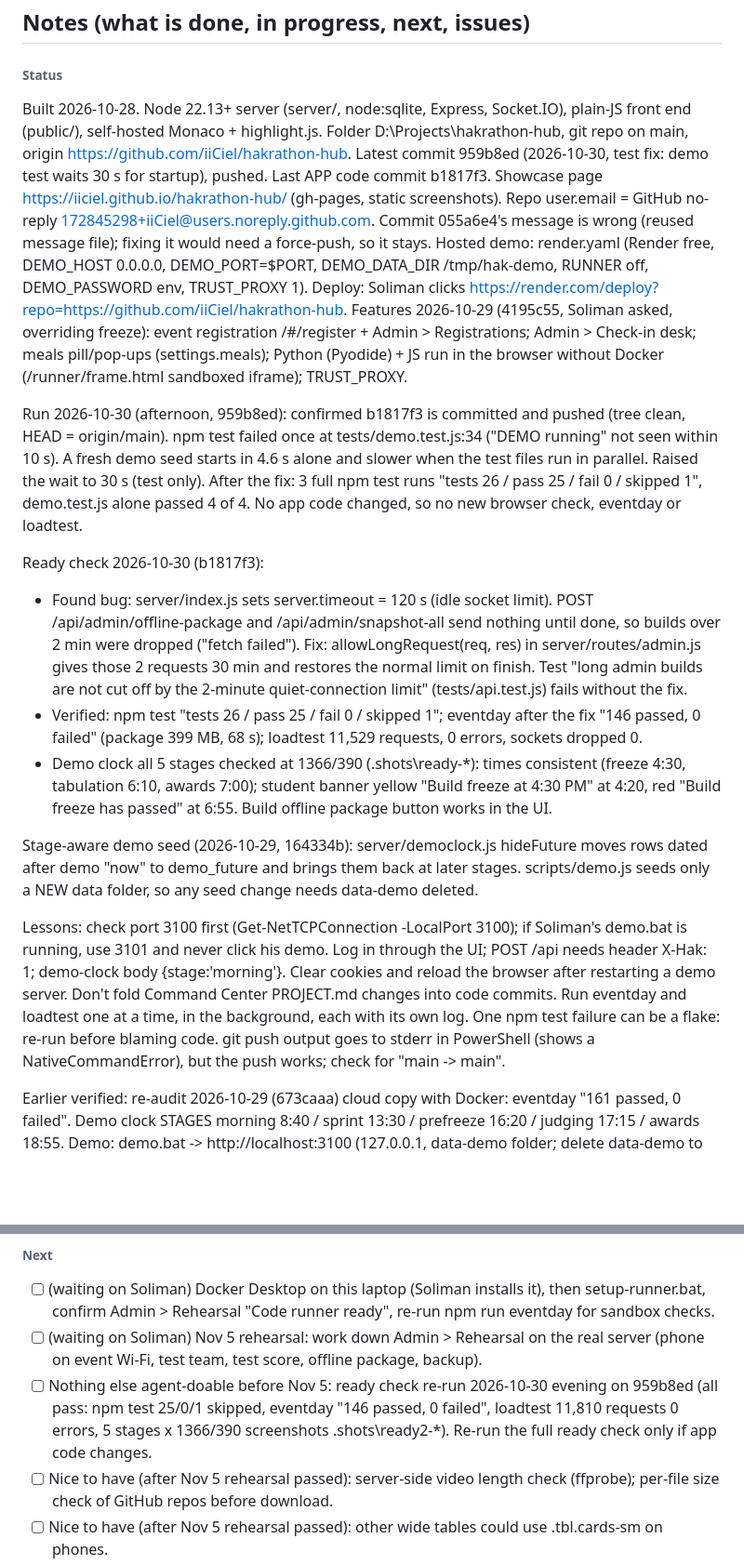
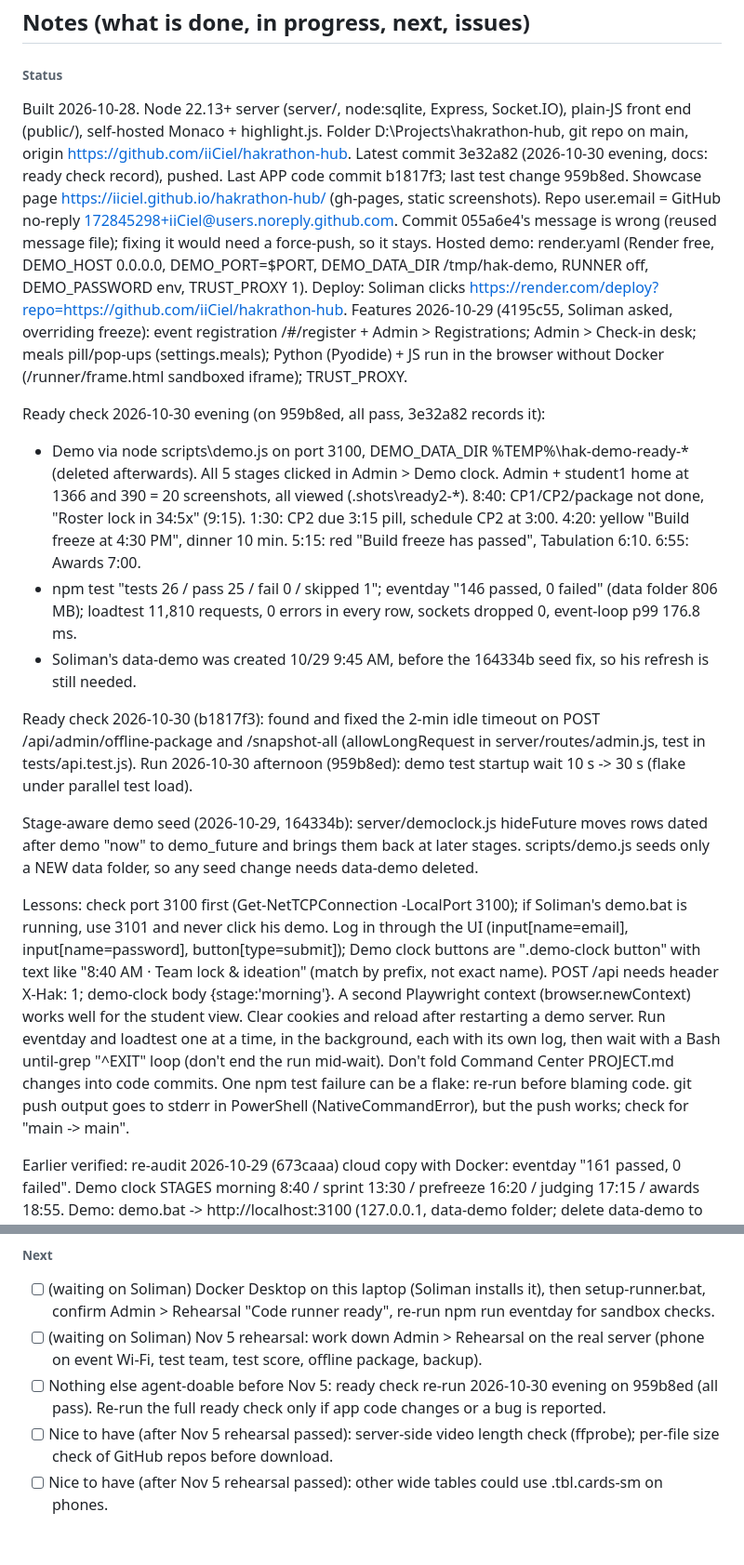
Before and after one commit to iiCiel/hakrathon-hub, a Markdown page: PROJECT.md, 2 parts joined by grey strips. Shown at 93% size. GitHub-like rendering; blank space fills up the shorter version.

Commit message:
docs: update PROJECT.md (Command Center)

```diff
--- a/PROJECT.md
+++ b/PROJECT.md
@@ -13,20 +13,20 @@ D:\Projects\hakrathon-hub
 
 ## Notes (what is done, in progress, next, issues)
 ###### Status
-Built 2026-10-28. Node 22.13+ server (server/, node:sqlite, Express, Socket.IO), plain-JS front end (public/), self-hosted Monaco + highlight.js. Folder D:\Projects\hakrathon-hub, git repo on main, origin https://github.com/iiCiel/hakrathon-hub. Latest commit 959b8ed (2026-10-30, test fix: demo test waits 30 s for startup), pushed. Last APP code commit b1817f3. Showcase page https://iiciel.github.io/hakrathon-hub/ (gh-pages, static screenshots). Repo user.email = GitHub no-reply 172845298+iiCiel@users.noreply.github.com. Commit 055a6e4's message is wrong (reused message file); fixing it would need a force-push, so it stays.
+Built 2026-10-28. Node 22.13+ server (server/, node:sqlite, Express, Socket.IO), plain-JS front end (public/), self-hosted Monaco + highlight.js. Folder D:\Projects\hakrathon-hub, git repo on main, origin https://github.com/iiCiel/hakrathon-hub. Latest commit 3e32a82 (2026-10-30 evening, docs: ready check record), pushed. Last APP code commit b1817f3; last test change 959b8ed. Showcase page https://iiciel.github.io/hakrathon-hub/ (gh-pages, static screenshots). Repo user.email = GitHub no-reply 172845298+iiCiel@users.noreply.github.com. Commit 055a6e4's message is wrong (reused message file); fixing it would need a force-push, so it stays.
 Hosted demo: render.yaml (Render free, DEMO_HOST 0.0.0.0, DEMO_PORT=$PORT, DEMO_DATA_DIR /tmp/hak-demo, RUNNER off, DEMO_PASSWORD env, TRUST_PROXY 1). Deploy: Soliman clicks https://render.com/deploy?repo=https://github.com/iiCiel/hakrathon-hub.
 Features 2026-10-29 (4195c55, Soliman asked, overriding freeze): event registration /#/register + Admin > Registrations; Admin > Check-in desk; meals pill/pop-ups (settings.meals); Python (Pyodide) + JS run in the browser without Docker (/runner/frame.html sandboxed iframe); TRUST_PROXY.
 
-Run 2026-10-30 (afternoon, 959b8ed): confirmed b1817f3 is committed and pushed (tree clean, HEAD = origin/main). npm test failed once at tests/demo.test.js:34 ("DEMO running" not seen within 10 s). A fresh demo seed starts in 4.6 s alone and slower when the test files run in parallel. Raised the wait to 30 s (test only). After the fix: 3 full npm test runs "tests 26 / pass 25 / fail 0 / skipped 1", demo.test.js alone passed 4 of 4. No app code changed, so no new browser check, eventday or loadtest.
+Ready check 2026-10-30 evening (on 959b8ed, all pass, 3e32a82 records it):
+- Demo via node scripts\demo.js on port 3100, DEMO_DATA_DIR %TEMP%\hak-demo-ready-* (deleted afterwards). All 5 stages clicked in Admin > Demo clock. Admin + student1 home at 1366 and 390 = 20 screenshots, all viewed (.shots\ready2-*). 8:40: CP1/CP2/package not done, "Roster lock in 34:5x" (9:15). 1:30: CP2 due 3:15 pill, schedule CP2 at 3:00. 4:20: yellow "Build freeze at 4:30 PM", dinner 10 min. 5:15: red "Build freeze has passed", Tabulation 6:10. 6:55: Awards 7:00.
+- npm test "tests 26 / pass 25 / fail 0 / skipped 1"; eventday "146 passed, 0 failed" (data folder 806 MB); loadtest 11,810 requests, 0 errors in every row, sockets dropped 0, event-loop p99 176.8 ms.
+- Soliman's data-demo was created 10/29 9:45 AM, before the 164334b seed fix, so his refresh is still needed.
 
-Ready check 2026-10-30 (b1817f3):
-- Found bug: server/index.js sets server.timeout = 120 s (idle socket limit). POST /api/admin/offline-package and /api/admin/snapshot-all send nothing until done, so builds over 2 min were dropped ("fetch failed"). Fix: allowLongRequest(req, res) in server/routes/admin.js gives those 2 requests 30 min and restores the normal limit on finish. Test "long admin builds are not cut off by the 2-minute quiet-connection limit" (tests/api.test.js) fails without the fix.
-- Verified: npm test "tests 26 / pass 25 / fail 0 / skipped 1"; eventday after the fix "146 passed, 0 failed" (package 399 MB, 68 s); loadtest 11,529 requests, 0 errors, sockets dropped 0.
-- Demo clock all 5 stages checked at 1366/390 (.shots\ready-*): times consistent (freeze 4:30, tabulation 6:10, awards 7:00); student banner yellow "Build freeze at 4:30 PM" at 4:20, red "Build freeze has passed" at 6:55. Build offline package button works in the UI.
+Ready check 2026-10-30 (b1817f3): found and fixed the 2-min idle timeout on POST /api/admin/offline-package and /snapshot-all (allowLongRequest in server/routes/admin.js, test in tests/api.test.js). Run 2026-10-30 afternoon (959b8ed): demo test startup wait 10 s -> 30 s (flake under parallel test load).
 
 Stage-aware demo seed (2026-10-29, 164334b): server/democlock.js hideFuture moves rows dated after demo "now" to demo_future and brings them back at later stages. scripts/demo.js seeds only a NEW data folder, so any seed change needs data-demo deleted.
 
-Lessons: check port 3100 first (Get-NetTCPConnection -LocalPort 3100); if Soliman's demo.bat is running, use 3101 and never click his demo. Log in through the UI; POST /api needs header X-Hak: 1; demo-clock body {stage:'morning'}. Clear cookies and reload the browser after restarting a demo server. Don't fold Command Center PROJECT.md changes into code commits. Run eventday and loadtest one at a time, in the background, each with its own log. One npm test failure can be a flake: re-run before blaming code. git push output goes to stderr in PowerShell (shows a NativeCommandError), but the push works; check for "main -> main".
+Lessons: check port 3100 first (Get-NetTCPConnection -LocalPort 3100); if Soliman's demo.bat is running, use 3101 and never click his demo. Log in through the UI (input[name=email], input[name=password], button[type=submit]); Demo clock buttons are ".demo-clock button" with text like "8:40 AM · Team lock & ideation" (match by prefix, not exact name). POST /api needs header X-Hak: 1; demo-clock body {stage:'morning'}. A second Playwright context (browser.newContext) works well for the student view. Clear cookies and reload after restarting a demo server. Run eventday and loadtest one at a time, in the background, each with its own log, then wait with a Bash until-grep "^EXIT" loop (don't end the run mid-wait). Don't fold Command Center PROJECT.md changes into code commits. One npm test failure can be a flake: re-run before blaming code. git push output goes to stderr in PowerShell (NativeCommandError), but the push works; check for "main -> main".
 
 Earlier verified: re-audit 2026-10-29 (673caaa) cloud copy with Docker: eventday "161 passed, 0 failed". Demo clock STAGES morning 8:40 / sprint 13:30 / prefreeze 16:20 / judging 17:15 / awards 18:55.
 Demo: demo.bat -> http://localhost:3100 (127.0.0.1, data-demo folder; delete data-demo to reset). Passwords demo-pass-2026; admin@demo.uakron.edu, judge1-3@demo.com, mentor@demo.com, student1-9@zips.uakron.edu.
@@ -43,7 +43,7 @@ Event facts: checkpoints 10:00 and 3:15, freeze 4:30, validation 4:30-5:00, judg
 ###### Next
 - [ ] (waiting on Soliman) Docker Desktop on this laptop (Soliman installs it), then setup-runner.bat, confirm Admin > Rehearsal "Code runner ready", re-run npm run eventday for sandbox checks.
 - [ ] (waiting on Soliman) Nov 5 rehearsal: work down Admin > Rehearsal on the real server (phone on event Wi-Fi, test team, test score, offline package, backup).
-- [ ] Nothing else agent-doable before Nov 5: ready check re-run 2026-10-30 evening on 959b8ed (all pass: npm test 25/0/1 skipped, eventday "146 passed, 0 failed", loadtest 11,810 requests 0 errors, 5 stages x 1366/390 screenshots .shots\ready2-*). Re-run the full ready check only if app code changes.
+- [ ] Nothing else agent-doable before Nov 5: ready check re-run 2026-10-30 evening on 959b8ed (all pass). Re-run the full ready check only if app code changes or a bug is reported.
 - [ ] Nice to have (after Nov 5 rehearsal passed): server-side video length check (ffprobe); per-file size check of GitHub repos before download.
 - [ ] Nice to have (after Nov 5 rehearsal passed): other wide tables could use .tbl.cards-sm on phones.
 - After Nov 6 ideas: gh-pages showcase doesn't show registration/check-in/meals/in-browser run yet; async offline-package build (202 + poll).
```
Also changed, not shown: other parts of PROJECT.md (+8 -7 lines).
